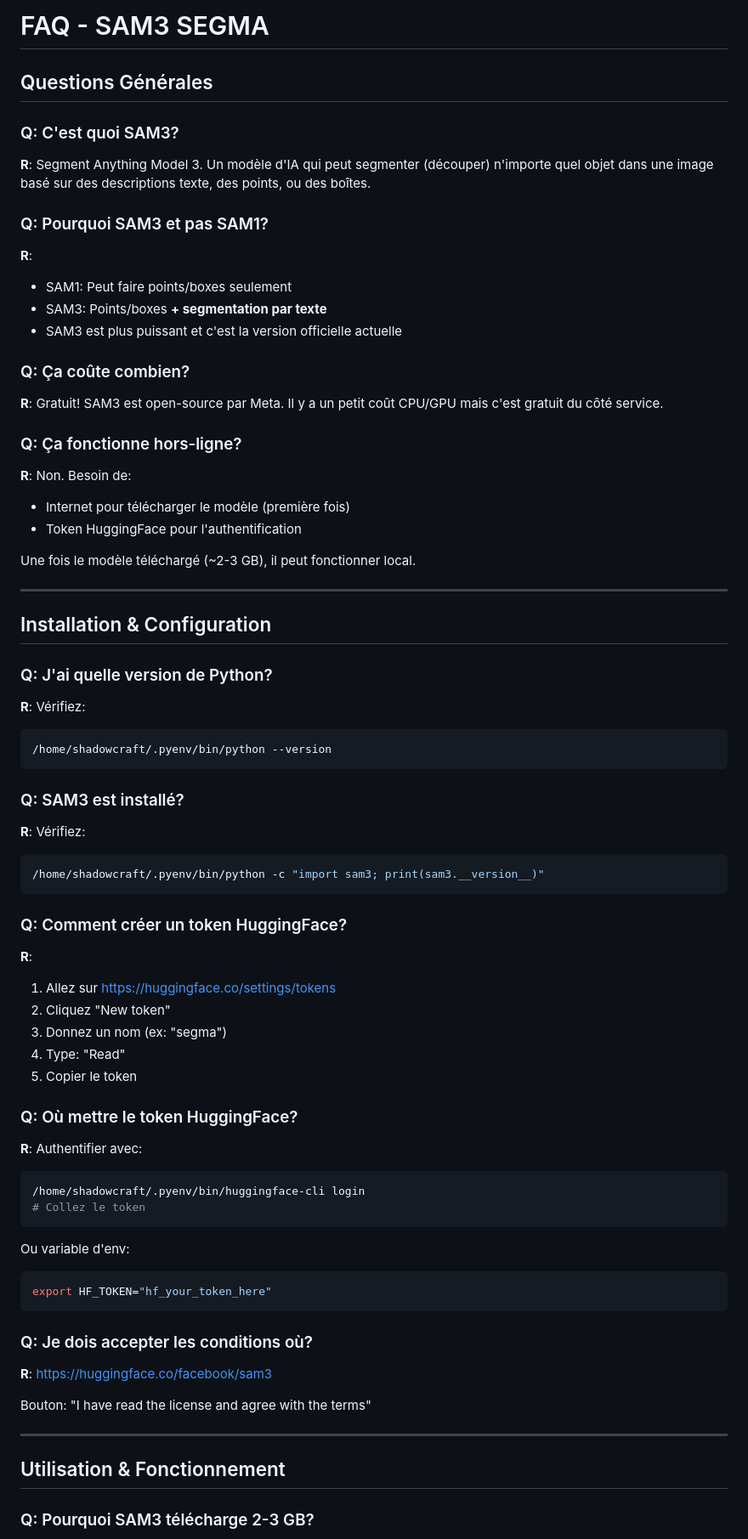
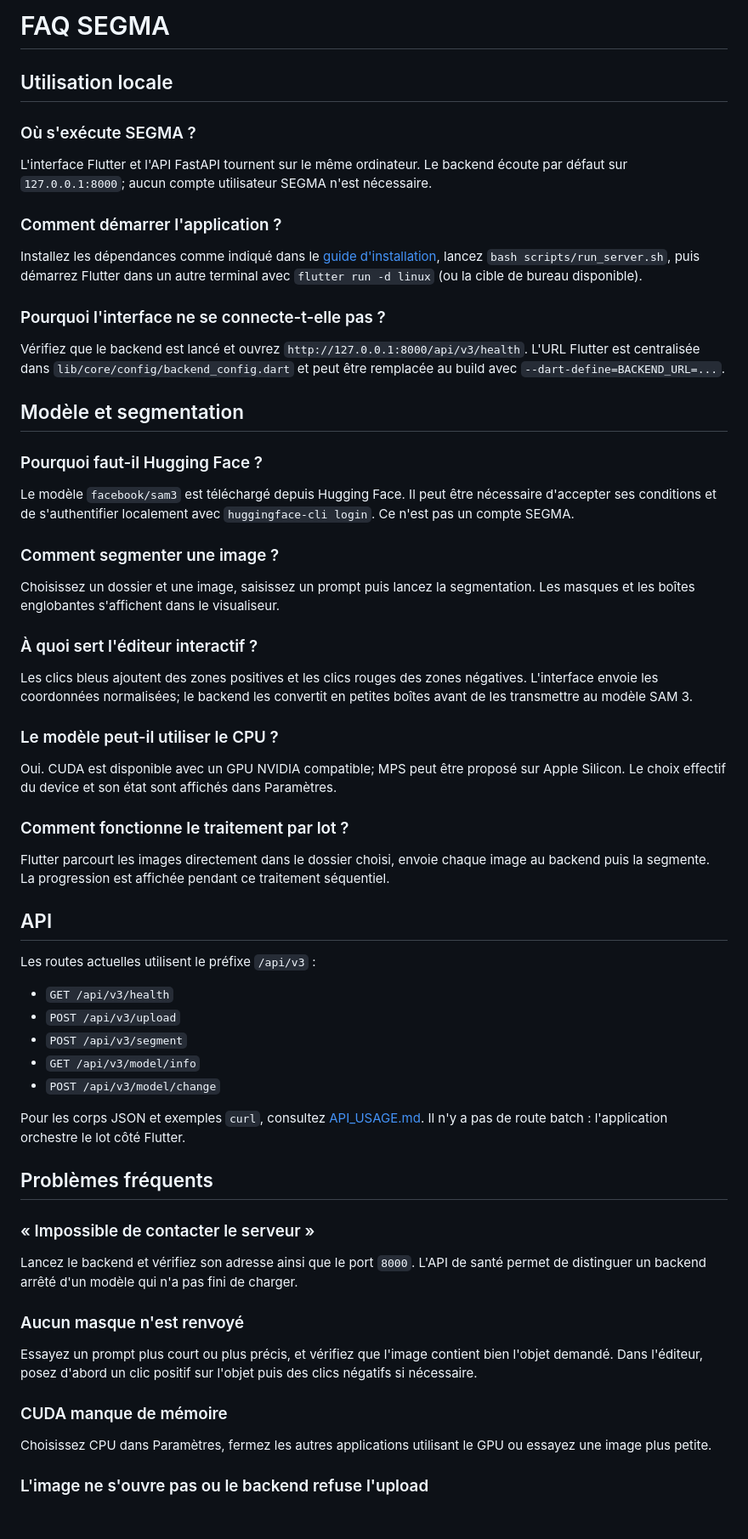
Before and after one commit to josoavj/segma, a Markdown page: docs/troubleshooting/FAQ.md, the part around one of its changes. Shown at 85% size. Rendered like a GitHub page; blank space fills up the shorter version.

Commit message:
docs(faq): actualiser les réponses sur l’installation locale

````diff
--- a/docs/troubleshooting/FAQ.md
+++ b/docs/troubleshooting/FAQ.md
@@ -1,82 +1,66 @@
-# FAQ - SAM3 SEGMA
+# FAQ SEGMA
 
-## Questions Générales
+## Utilisation locale
 
-### Q: C'est quoi SAM3?
+### Où s'exécute SEGMA ?
 
-**R**: Segment Anything Model 3. Un modèle d'IA qui peut segmenter (découper) n'importe quel objet dans une image basé sur des descriptions texte, des points, ou des boîtes.
+L'interface Flutter et l'API FastAPI tournent sur le même ordinateur. Le backend écoute par défaut sur `127.0.0.1:8000`; aucun compte utilisateur SEGMA n'est nécessaire.
 
-### Q: Pourquoi SAM3 et pas SAM1?
+### Comment démarrer l'application ?
 
-**R**:
+Installez les dépendances comme indiqué dans le [guide d'installation](../setup/INSTALLATION.md), lancez `bash scripts/run_server.sh`, puis démarrez Flutter dans un autre terminal avec `flutter run -d linux` (ou la cible de bureau disponible).
 
-- SAM1: Peut faire points/boxes seulement
-- SAM3: Points/boxes **+ segmentation par texte**
-- SAM3 est plus puissant et c'est la version officielle actuelle
+### Pourquoi l'interface ne se connecte-t-elle pas ?
 
-### Q: Ça coûte combien?
+Vérifiez que le backend est lancé et ouvrez `http://127.0.0.1:8000/api/v3/health`. L'URL Flutter est centralisée dans `lib/core/config/backend_config.dart` et peut être remplacée au build avec `--dart-define=BACKEND_URL=...`.
 
-**R**: Gratuit! SAM3 est open-source par Meta. Il y a un petit coût CPU/GPU mais c'est gratuit du côté service.
+## Modèle et segmentation
 
-### Q: Ça fonctionne hors-ligne?
+### Pourquoi faut-il Hugging Face ?
 
-**R**: Non. Besoin de:
+Le modèle `facebook/sam3` est téléchargé depuis Hugging Face. Il peut être nécessaire d'accepter ses conditions et de s'authentifier localement avec `huggingface-cli login`. Ce n'est pas un compte SEGMA.
 
-- Internet pour télécharger le modèle (première fois)
-- Token HuggingFace pour l'authentification
+### Comment segmenter une image ?
 
-Une fois le modèle téléchargé (~2-3 GB), il peut fonctionner local.
+Choisissez un dossier et une image, saisissez un prompt puis lancez la segmentation. Les masques et les boîtes englobantes s'affichent dans le visualiseur.
 
----
+### À quoi sert l'éditeur interactif ?
 
-## Installation & Configuration
+Les clics bleus ajoutent des zones positives et les clics rouges des zones négatives. L'interface envoie les coordonnées normalisées; le backend les convertit en petites boîtes avant de les transmettre au modèle SAM 3.
 
-### Q: J'ai quelle version de Python?
+### Le modèle peut-il utiliser le CPU ?
 
-**R**: Vérifiez:
-```bash
-/home/shadowcraft/.pyenv/bin/python --version
-```
+Oui. CUDA est disponible avec un GPU NVIDIA compatible; MPS peut être proposé sur Apple Silicon. Le choix effectif du device et son état sont affichés dans Paramètres.
 
-### Q: SAM3 est installé?
+### Comment fonctionne le traitement par lot ?
 
-**R**: Vérifiez:
-```bash
-/home/shadowcraft/.pyenv/bin/python -c "import sam3; print(sam3.__version__)"
-```
+Flutter parcourt les images directement dans le dossier choisi, envoie chaque image au backend puis la segmente. La progression est affichée pendant ce traitement séquentiel.
 
-### Q: Comment créer un token HuggingFace?
+## API
 
-**R**:
+Les routes actuelles utilisent le préfixe `/api/v3` :
 
-1. Allez sur https://huggingface.co/settings/tokens
-2. Cliquez "New token"
-3. Donnez un nom (ex: "segma")
-4. Type: "Read"
-5. Copier le token
+- `GET /api/v3/health`
+- `POST /api/v3/upload`
+- `POST /api/v3/segment`
+- `GET /api/v3/model/info`
+- `POST /api/v3/model/change`
 
-### Q: Où mettre le token HuggingFace?
+Pour les corps JSON et exemples `curl`, consultez [API_USAGE.md](../../backend/API_USAGE.md). Il n'y a pas de route batch : l'application orchestre le lot côté Flutter.
 
-**R**: Authentifier avec:
-```bash
-/home/shadowcraft/.pyenv/bin/huggingface-cli login
-# Collez le token
-```
+## Problèmes fréquents
 
-Ou variable d'env:
-```bash
-export HF_TOKEN="hf_your_token_here"
-```
+### « Impossible de contacter le serveur »
 
-### Q: Je dois accepter les conditions où?
+Lancez le backend et vérifiez son adresse ainsi que le port `8000`. L'API de santé permet de distinguer un backend arrêté d'un modèle qui n'a pas fini de charger.
 
-**R**: https://huggingface.co/facebook/sam3
+### Aucun masque n'est renvoyé
 
-Bouton: "I have read the license and agree with the terms"
+Essayez un prompt plus court ou plus précis, et vérifiez que l'image contient bien l'objet demandé. Dans l'éditeur, posez d'abord un clic positif sur l'objet puis des clics négatifs si nécessaire.
 
----
+### CUDA manque de mémoire
 
-## Utilisation & Fonctionnement
+Choisissez CPU dans Paramètres, fermez les autres applications utilisant le GPU ou essayez une image plus petite.
 
-### Q: Pourquoi SAM3 télécharge 2-3 GB?
+### L'image ne s'ouvre pas ou le backend refuse l'upload
 
````
Also changed, not shown: other parts of docs/troubleshooting/FAQ.md (+1 -291 lines).
